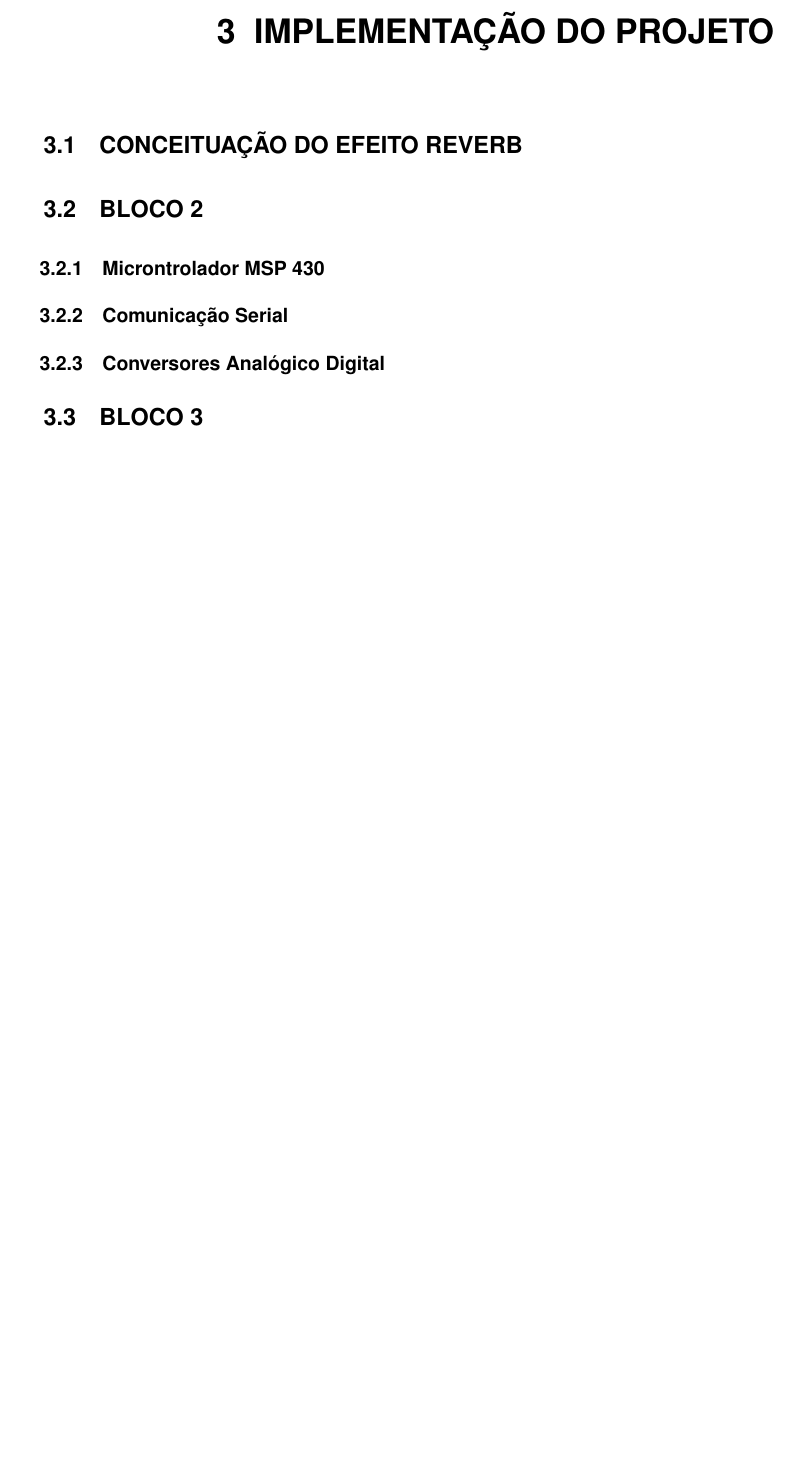
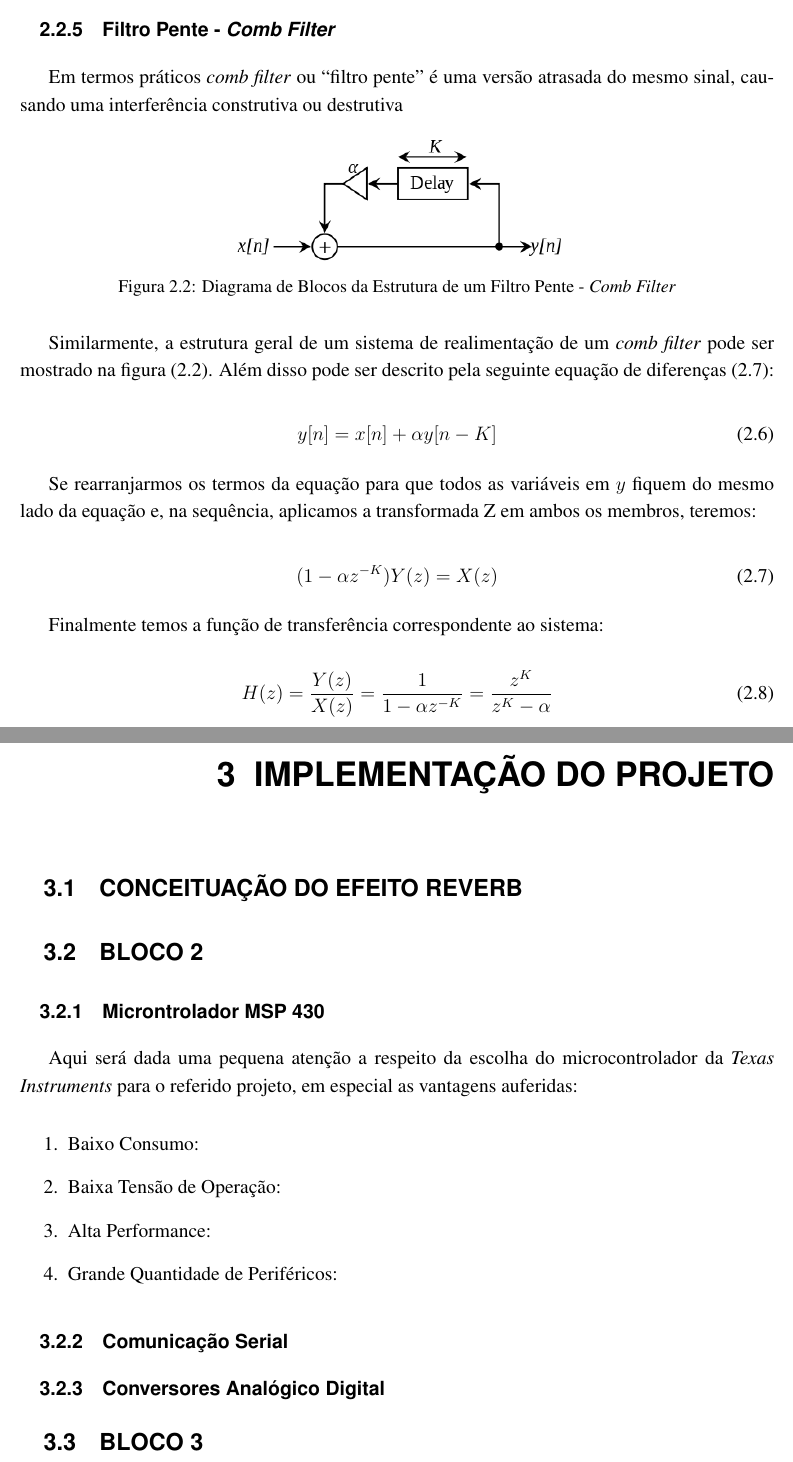
Before and after one commit to miguel747/Project-Shimmer-TCC-UnB, a LaTeX book (main.tex, which reads partes/implementacao.tex, partes/metodologia.tex): part of page 20 of 24 before the commit and two parts of pages 19 and 21 of 25 after it, the two joined at a grey line, cut at the place of the change, the shorter picture padded with empty space. Compiled offline with pdfLaTeX.

Commit message:
inserindo figuras equacoes e texto
atualizacao do dia 11-06

```diff
--- a/partes/implementacao.tex
+++ b/partes/implementacao.tex
@@ -4,6 +4,15 @@
 
 \section{Bloco 2}
 	\subsection{Microntrolador MSP 430}
+		Aqui será dada uma pequena atenção a respeito da escolha do microcontrolador da \textit{Texas Instruments} para o referido projeto, em especial as vantagens auferidas:
+
+		\begin{enumerate}
+			\item Baixo Consumo:
+			\item Baixa Tensão de Operação:
+			\item Alta Performance:
+			\item Grande Quantidade de Periféricos:
+		\end{enumerate}
 	\subsection{Comunicação Serial}
+
 	\subsection{Conversores Analógico Digital}
 \section{Bloco 3}
--- a/partes/metodologia.tex
+++ b/partes/metodologia.tex
@@ -84,6 +97,37 @@
 
 		Vale salientar, que alguns sistemas de comunicação de voz utilizam filtros adaptativos com o objetivo de cancelar ou reduzir ecos ou barulhos do ambiente. Nesse contexto, foi pensado inicialmente a utilização desse modelo de filtro para o projeto. No entanto, será explicado mais a frente a não adoção desse modelo, bem como pela utilização de um filtro FIR típico.
 
+	\subsection{Filtro Pente - \textit{Comb Filter}}
+		Em termos práticos \textit{comb filter} ou “filtro pente” é uma versão atrasada do mesmo sinal, causando uma  interferência construtiva ou destrutiva
+
+		\begin{figure}[hbt]
+			\centering
+			\includegraphics[scale=0.5]{./figuras/Comb_filter_feedback.png}
+			\caption{Diagrama de Blocos da Estrutura de um Filtro Pente - \textit{Comb Filter}}
+			\label{fig01-combfilter}
+		\end{figure}
+
+		Similarmente, a estrutura geral de um sistema de realimentação de um \textit{comb filter} pode ser mostrado na figura (\ref{fig01-combfilter}). Além disso pode ser descrito pela seguinte equação de diferenças (\ref{eq01-combfilter}):
+
+		\begin{equation}
+			\label{eq01-combfilter}
+			y[n] = x[n] + \alpha y[n-K]
+		\end{equation}
+
+		Se rearranjarmos os termos da equação para que todos as variáveis em $y$ fiquem do mesmo lado da equação e, na sequência, aplicamos a transformada Z em ambos os membros, teremos:
+
+		\begin{equation}
+			\label{eq01-combfilter}
+			(1-\alpha z^{-K})Y(z) = X(z)
+		\end{equation}
+
+		Finalmente temos a função de transferência correspondente ao sistema:
+
+		\begin{equation}
+			\label{eq3-combfilter}
+			H(z) = \frac{Y(z)}{X(z)} = \frac{1}{1-\alpha z^{-K}} = \frac{z^K}{z^K-\alpha}
+		\end{equation}
+
 \section{Conversão Digital Analógica}
 
 \section{Conversão Analógica Digital}
```
Also changed, not shown: referencias.bib (+7 -0 lines), figuras/Comb_filter_feedback.png (added), figuras/FIR-diagrama-blocos.PNG (added), figuras/FIR-diagrama-fluxo-sinais.PNG (added), main.pdf, partes/metodologia.tex (27 more changed lines).
